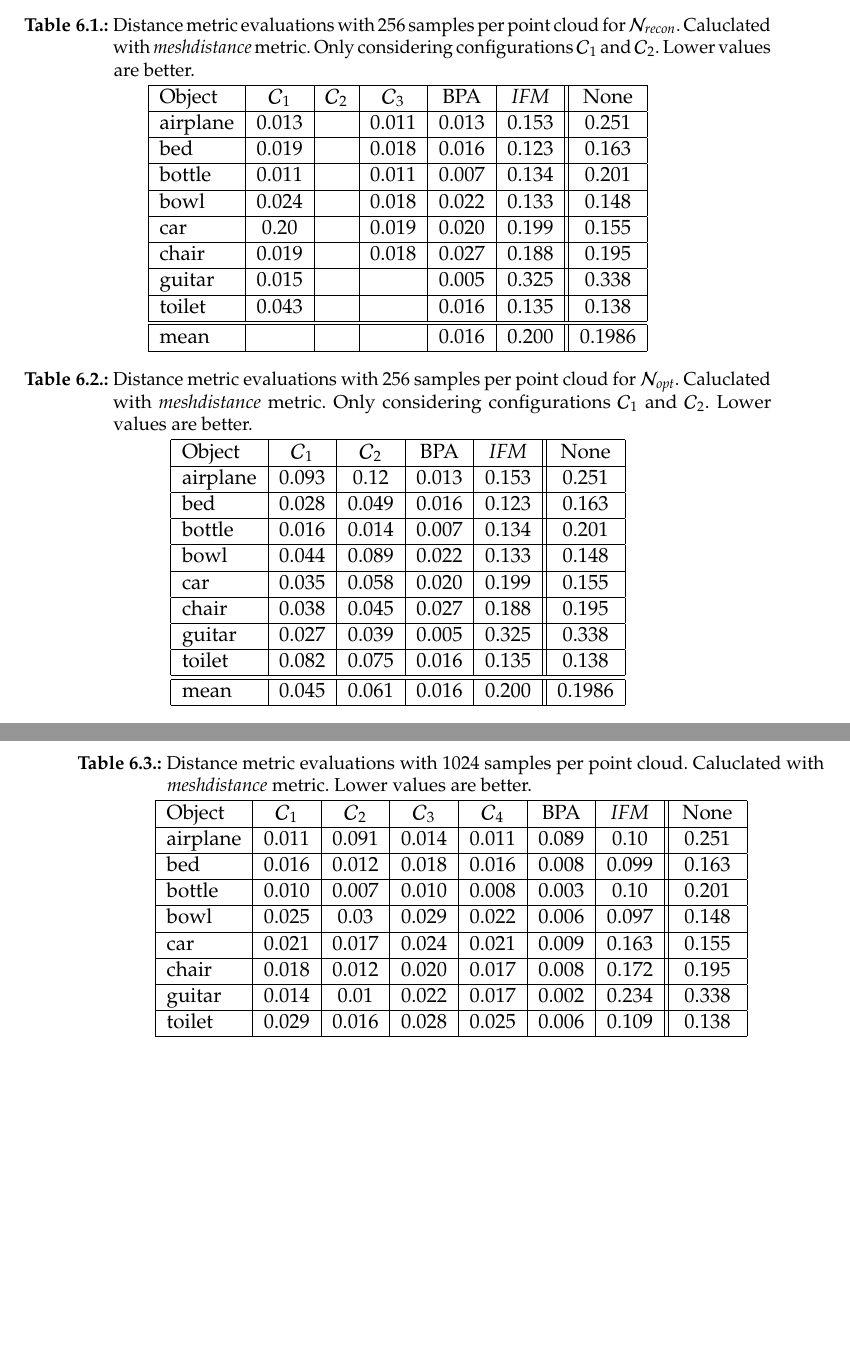
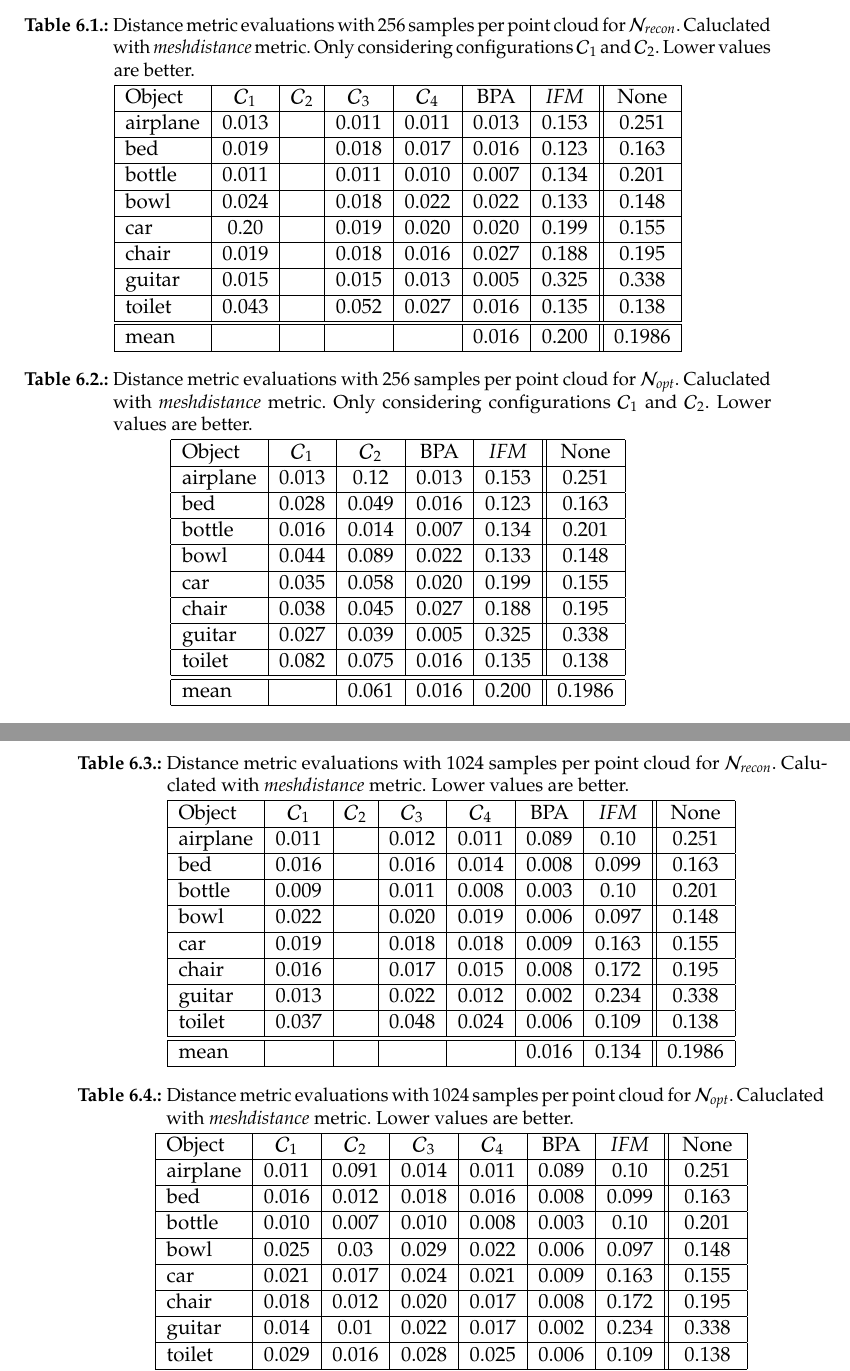
Before and after one commit to Hyde46/points2mesh, a LaTeX thesis (Thesis/thesis.tex, which reads Thesis/content/evaluation.tex): two parts of pages 49 and 50 of 67, joined at a grey line, cut so that both start at the same text, the shorter picture padded with empty space. Compiled offline with pdfLaTeX.

Commit message:
Bunch of numbers

```diff
--- a/Thesis/content/evaluation.tex
+++ b/Thesis/content/evaluation.tex
@@ -169,29 +169,29 @@
 
 \begin{center}
     \captionof{table}{Distance metric evaluations with 256 samples per point cloud for $\mathcal{N}_{recon}$. Caluclated with \emph{meshdistance} metric. Only considering configurations $\mathcal{C}_1$ and $\mathcal{C}_2$. Lower values are better.} \label{tab:distance256}
-    \begin{tabular}{| l  | c  | c | c | c | c || c |}
+    \begin{tabular}{| l  | c  | c | c | c | c | c || c |}
         \hline
         %airplane
-        Object& $\mathcal{C}_1$ & $\mathcal{C}_2$ & $\mathcal{C}_3$ & BPA & $IFM$  & None\\ \hline
-        airplane&0.013&&0.011&0.013&0.153&0.251\\\hline
-        bed&0.019&&0.018&0.016&0.123&0.163\\\hline
-        bottle&0.011&&0.011&0.007&0.134&0.201\\\hline
-        bowl&0.024&&0.018&0.022&0.133&0.148\\\hline
-        car&0.20&&0.019&0.020&0.199&0.155\\\hline
-        chair&0.019&&0.018&0.027&0.188&0.195\\\hline
-        guitar&0.015&&&0.005&0.325&0.338\\\hline
-        toilet&0.043&&&0.016&0.135&0.138\\\hline\hline
-        mean&&&&0.016&0.200&0.1986\\        \hline
+        Object& $\mathcal{C}_1$ & $\mathcal{C}_2$ & $\mathcal{C}_3$ & $\mathcal{C}_4$ & BPA & $IFM$  & None\\ \hline
+        airplane&0.013&&0.011&0.011&0.013&0.153&0.251\\\hline
+        bed&0.019&&0.018&0.017&0.016&0.123&0.163\\\hline
+        bottle&0.011&&0.011&0.010&0.007&0.134&0.201\\\hline
+        bowl&0.024&&0.018&0.022&0.022&0.133&0.148\\\hline
+        car&0.20&&0.019&0.020&0.020&0.199&0.155\\\hline
+        chair&0.019&&0.018&0.016&0.027&0.188&0.195\\\hline
+        guitar&0.015&&0.015&0.013&0.005&0.325&0.338\\\hline
+        toilet&0.043&&0.052&0.027&0.016&0.135&0.138\\\hline\hline
+        mean&&&&&0.016&0.200&0.1986\\\hline
     \end{tabular}
 \end{center}
 
 \begin{center}
-    \captionof{table}{Distance metric evaluations with 256 samples per point cloud for $\mathcal{N}_{opt}$. Caluclated with \emph{meshdistance} metric. Only considering configurations $\mathcal{C}_1$ and $\mathcal{C}_2$. Lower values are better.} \label{tab:distance256}
+    \captionof{table}{Distance metric evaluations with 256 samples per point cloud for $\mathcal{N}_{opt}$. Caluclated with \emph{meshdistance} metric. Only considering configurations $\mathcal{C}_1$ and $\mathcal{C}_2$. Lower values are better.} \label{tab:distance256opt}
     \begin{tabular}{| l  | c  | c | c | c || c |}
         \hline
         %airplane
         Object& $\mathcal{C}_1$ & $\mathcal{C}_2$ & BPA & $IFM$  & None\\ \hline
-        airplane&0.093&0.12&0.013&0.153&0.251\\\hline
+        airplane&0.013&0.12&0.013&0.153&0.251\\\hline
         bed&0.028&0.049&0.016&0.123&0.163\\\hline
         bottle&0.016&0.014&0.007&0.134&0.201\\\hline
         bowl&0.044&0.089&0.022&0.133&0.148\\\hline
@@ -199,12 +199,30 @@
         chair&0.038&0.045&0.027&0.188&0.195\\\hline
         guitar&0.027&0.039&0.005&0.325&0.338\\\hline
         toilet&0.082&0.075&0.016&0.135&0.138\\\hline\hline
-        mean&0.045&0.061&0.016&0.200&0.1986\\        \hline
+        mean&&0.061&0.016&0.200&0.1986\\        \hline
     \end{tabular}
 \end{center}
 
 \begin{center}
-    \captionof{table}{Distance metric evaluations with 1024 samples per point cloud. Caluclated with \emph{meshdistance} metric. Lower values are better.} \label{tab:distance1024}
+    \captionof{table}{Distance metric evaluations with 1024 samples per point cloud for $\mathcal{N}_{recon}$. Caluclated with \emph{meshdistance} metric. Lower values are better.} \label{tab:distance1024}
+    \begin{tabular}{| l  | c | c | c | c | c | c || c |}
+        \hline
+        %airplane
+        Object& $\mathcal{C}_1$ & $\mathcal{C}_2$ & $\mathcal{C}_3$ & $\mathcal{C}_4$ & BPA & $IFM$ & None\\ \hline
+        airplane&0.011&&0.012&0.011&0.089&0.10 & 0.251\\\hline
+        bed&0.016&&0.016&0.014&0.008&0.099 & 0.163\\        \hline
+        bottle&0.009&&0.011&0.008&0.003&0.10 & 0.201\\        \hline
+        bowl&0.022&&0.020&0.019&0.006&0.097& 0.148\\        \hline
+        car&0.019&&0.018&0.018&0.009&0.163& 0.155\\        \hline
+        chair&0.016&&0.017&0.015&0.008&0.172& 0.195\\        \hline
+        guitar&0.013&&0.022&0.012&0.002&0.234 & 0.338\\        \hline
+        toilet&0.037&&0.048&0.024&0.006&0.109 & 0.138\\        \hline\hline
+        mean&&&&&0.016&0.134 & 0.1986\\        \hline
+    \end{tabular}
+\end{center}
+
+\begin{center}
+    \captionof{table}{Distance metric evaluations with 1024 samples per point cloud for $\mathcal{N}_{opt}$. Caluclated with \emph{meshdistance} metric. Lower values are better.} \label{tab:distance1024}
     \begin{tabular}{| l  | c | c | c | c | c | c || c |}
         \hline
         %airplane
```
Also changed, not shown: 3 other files.
